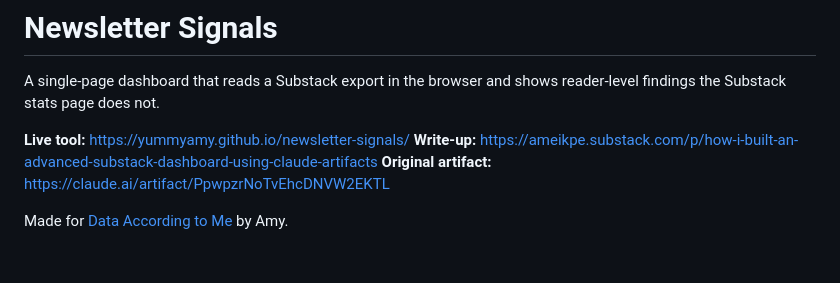
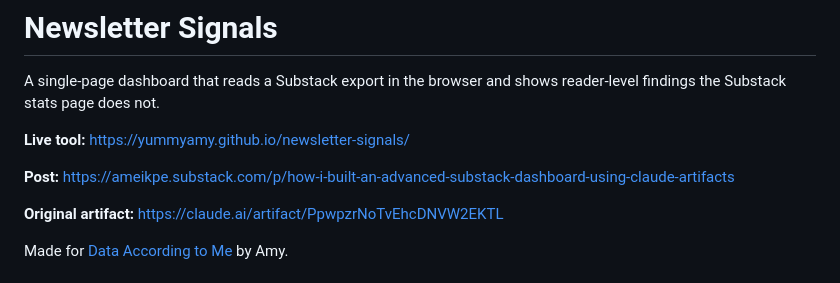
Before and after one commit to YummyAmy/newsletter-signals, a Markdown page: README.md, the part around the change. GitHub-like rendering.

Commit message:
Add post link to README
Updated the README to include a new post link.

```diff
--- a/README.md
+++ b/README.md
@@ -3,7 +3,9 @@
 A single-page dashboard that reads a Substack export in the browser and shows reader-level findings the Substack stats page does not.
 
 **Live tool:** https://yummyamy.github.io/newsletter-signals/
-**Write-up:** https://ameikpe.substack.com/p/how-i-built-an-advanced-substack-dashboard-using-claude-artifacts
+
+**Post:** https://ameikpe.substack.com/p/how-i-built-an-advanced-substack-dashboard-using-claude-artifacts
+
 **Original artifact:** https://claude.ai/artifact/PpwpzrNoTvEhcDNVW2EKTL
 
 Made for [Data According to Me](https://ameikpe.substack.com/) by Amy.
```
